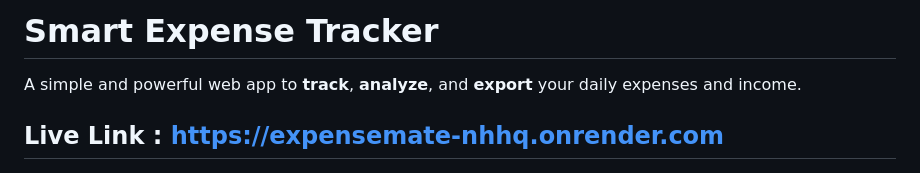
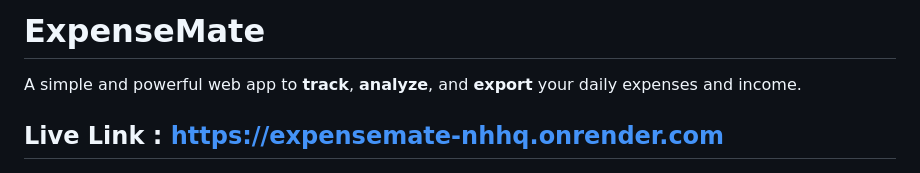
Before and after one commit to Sibuchanda/Expense_Tracker, a Markdown page: readme.md, the part around the change. Rendered like a GitHub page.

Commit message:
Changed app name to ExpenseMate

```diff
--- a/readme.md
+++ b/readme.md
@@ -1,4 +1,4 @@
-# Smart Expense Tracker
+# ExpenseMate
 
 A simple and powerful web app to **track**, **analyze**, and **export** your daily expenses and income.
 
```
